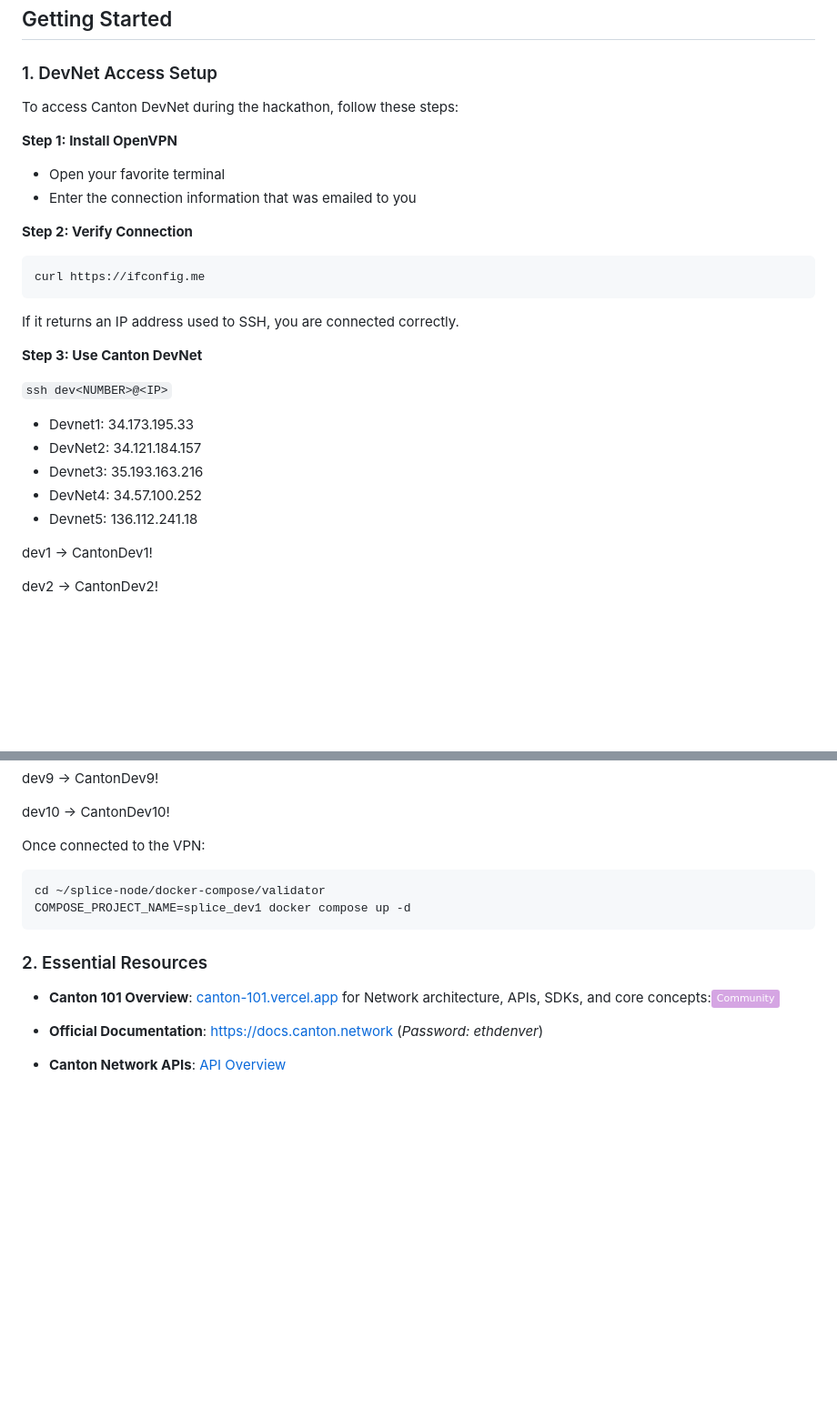
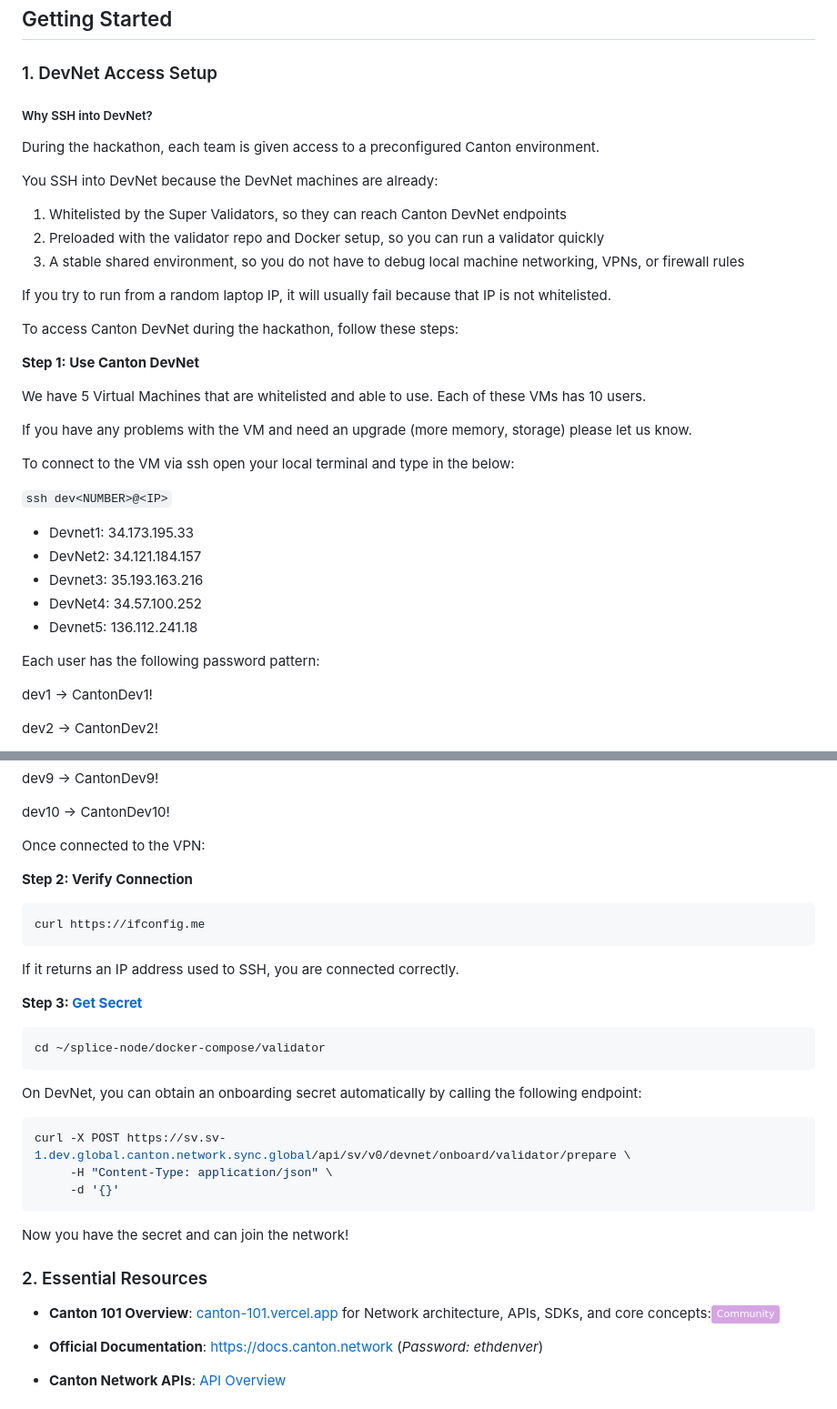
Before and after one commit to Jatinp26/canton-hackathon-101, a Markdown page: Dev-resources-101.md, 2 parts joined by grey strips. Shown at 91% size. Rendered like a GitHub page; badges without logos; blank space fills up the shorter version.

Commit message:
reorerd and add to docs

````diff
--- a/Dev-resources-101.md
+++ b/Dev-resources-101.md
@@ -6,19 +6,27 @@ This guide provides everything you need to build privacy-focused applications on
 
 ### 1. DevNet Access Setup
 
+##### Why SSH into DevNet?
+
+During the hackathon, each team is given access to a preconfigured Canton environment.
+
+You SSH into DevNet because the DevNet machines are already:
+1. Whitelisted by the Super Validators, so they can reach Canton DevNet endpoints
+2. Preloaded with the validator repo and Docker setup, so you can run a validator quickly
+3. A stable shared environment, so you do not have to debug local machine networking, VPNs, or firewall rules
+
+If you try to run from a random laptop IP, it will usually fail because that IP is not whitelisted.
+
+
 To access Canton DevNet during the hackathon, follow these steps:
 
-**Step 1: Install OpenVPN**
-- Open your favorite terminal
-- Enter the connection information that was emailed to you
+**Step 1: Use Canton DevNet**
 
-**Step 2: Verify Connection**
-```bash
-curl https://ifconfig.me
-```
-If it returns an IP address used to SSH, you are connected correctly.
+We have 5 Virtual Machines that are whitelisted and able to use. Each of these VMs has 10 users.
 
-**Step 3: Use Canton DevNet**
+If you have any problems with the VM and need an upgrade (more memory, storage) please let us know.
+
+To connect to the VM via ssh open your local terminal and type in the below:
 
 `ssh dev<NUMBER>@<IP>`
 
@@ -27,6 +35,8 @@ If it returns an IP address used to SSH, you are connected correctly.
 - Devnet3: 35.193.163.216
 - DevNet4: 34.57.100.252
 - Devnet5: 136.112.241.18
+
+Each user has the following password pattern:
 
 dev1 → CantonDev1!
 
@@ -49,15 +59,34 @@ dev9 → CantonDev9!
 dev10 → CantonDev10!
 
 Once connected to the VPN:
+
+
+**Step 2: Verify Connection**
+```bash
+curl https://ifconfig.me
+```
+If it returns an IP address used to SSH, you are connected correctly.
+
+**Step 3: [Get Secret](https://docs.sync.global/validator_operator/validator_compose.html#:~:text=sync.global.-,ONBOARDING_SECRET,-The%20onboarding%20secret)**
+
 ```bash
 cd ~/splice-node/docker-compose/validator
-COMPOSE_PROJECT_NAME=splice_dev1 docker compose up -d
 ```
+
+On DevNet, you can obtain an onboarding secret automatically by calling the following endpoint:
+
+```bash
+curl -X POST https://sv.sv-1.dev.global.canton.network.sync.global/api/sv/v0/devnet/onboard/validator/prepare \
+     -H "Content-Type: application/json" \
+     -d '{}'
+```
+
+Now you have the secret and can join the network!
+
 
 ### 2. Essential Resources
 
 - **Canton 101 Overview**: [canton-101.vercel.app](https://canton-101.vercel.app) for Network architecture, APIs, SDKs, and core concepts:![Community](https://img.shields.io/badge/Community-D5A5E3)
-
 
 - **Official Documentation**: [https://docs.canton.network](https://docs.canton.network/) (*Password: ethdenver*)
 
````
